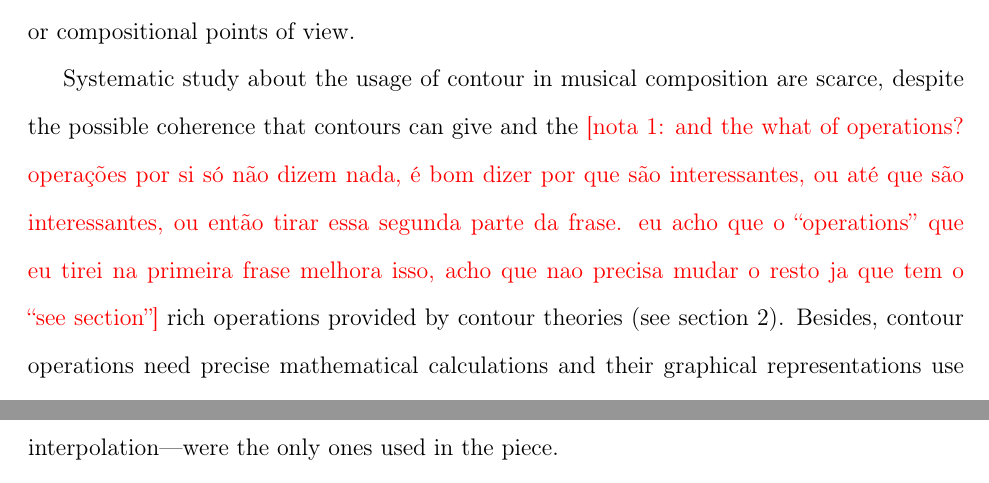
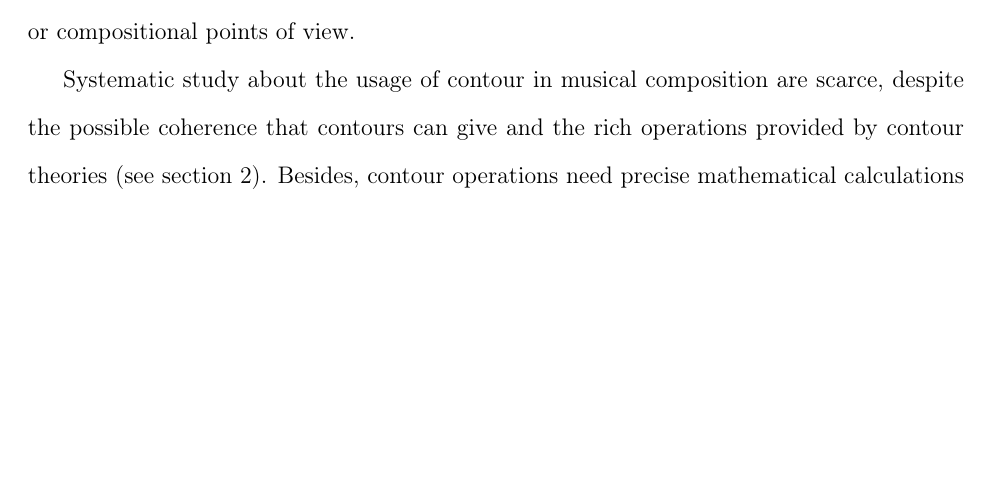
Before and after one commit to mdsmus/contour-composition, a LaTeX document (contour-composition.tex, which reads body-en.tex): two parts of pages 1 and 3 of 7 before the commit and part of page 1 of 6 after it, the two joined at a grey line, cut so that both start at the same text, the shorter picture padded with empty space. Compiled offline with pdfLaTeX.

Commit message:
Processa notas de pedro

```diff
--- a/body-en.tex
+++ b/body-en.tex
@@ -32,12 +32,7 @@ compositional points of view.
 
 Systematic study about the usage of contour in musical composition are
 scarce, despite the possible coherence that contours can give and the
-\nota{and the what of operations? operações por si só não dizem nada,
-  é bom dizer por que são interessantes, ou até que são interessantes,
-  ou então tirar essa segunda parte da frase. eu acho que o
-  ``operations'' que eu tirei na primeira frase melhora isso, acho que
-  nao precisa mudar o resto ja que tem o ``see section''} rich
-operations provided by contour theories (see section
+rich operations provided by contour theories (see section
 \ref{sec:contour-theories}). Besides, contour operations need precise
 mathematical calculations and their graphical representations use
 plotting intensely. For these reasons a computer program to calculate
@@ -84,7 +79,3 @@ and plotting. The piece is based on combinations of contour operations
 associated to parameters such as pitch, tempo, density and texture.
 This quintet is based on a six notes motive ($\alpha$, seen in fig.
 \ref{fig:motivo-alfa}) and it's derived contour P(5 3 4 1 2 0) (fig.
-\ref{fig:c-534120}). This contour P, it's subsets and
-operations---retrogradation, inversion, rotation,
-%% kroger: the only what? the only contours?
-interpolation---were the only ones used in the piece.
```
Also changed, not shown: body-en.tex (3 more changed lines).
